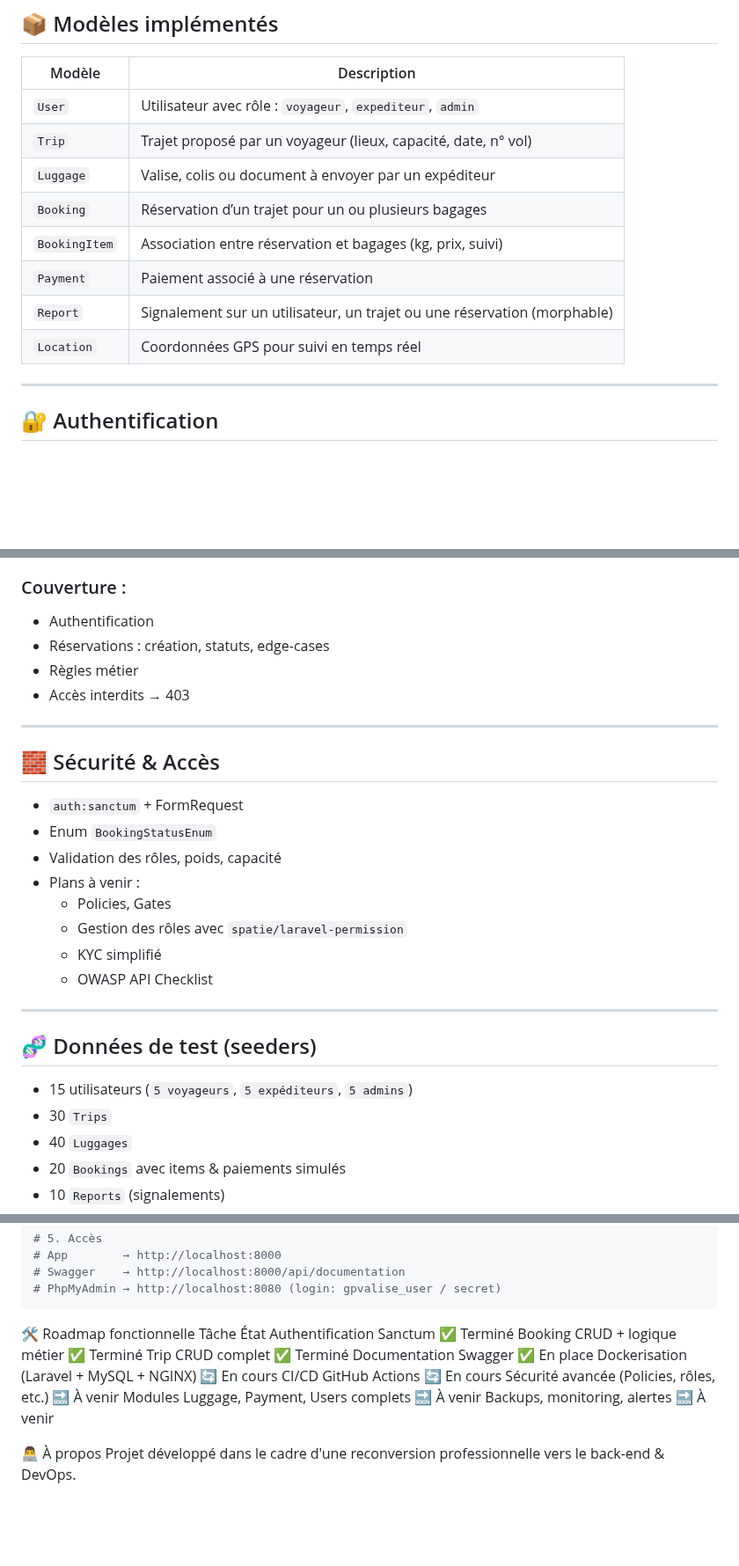
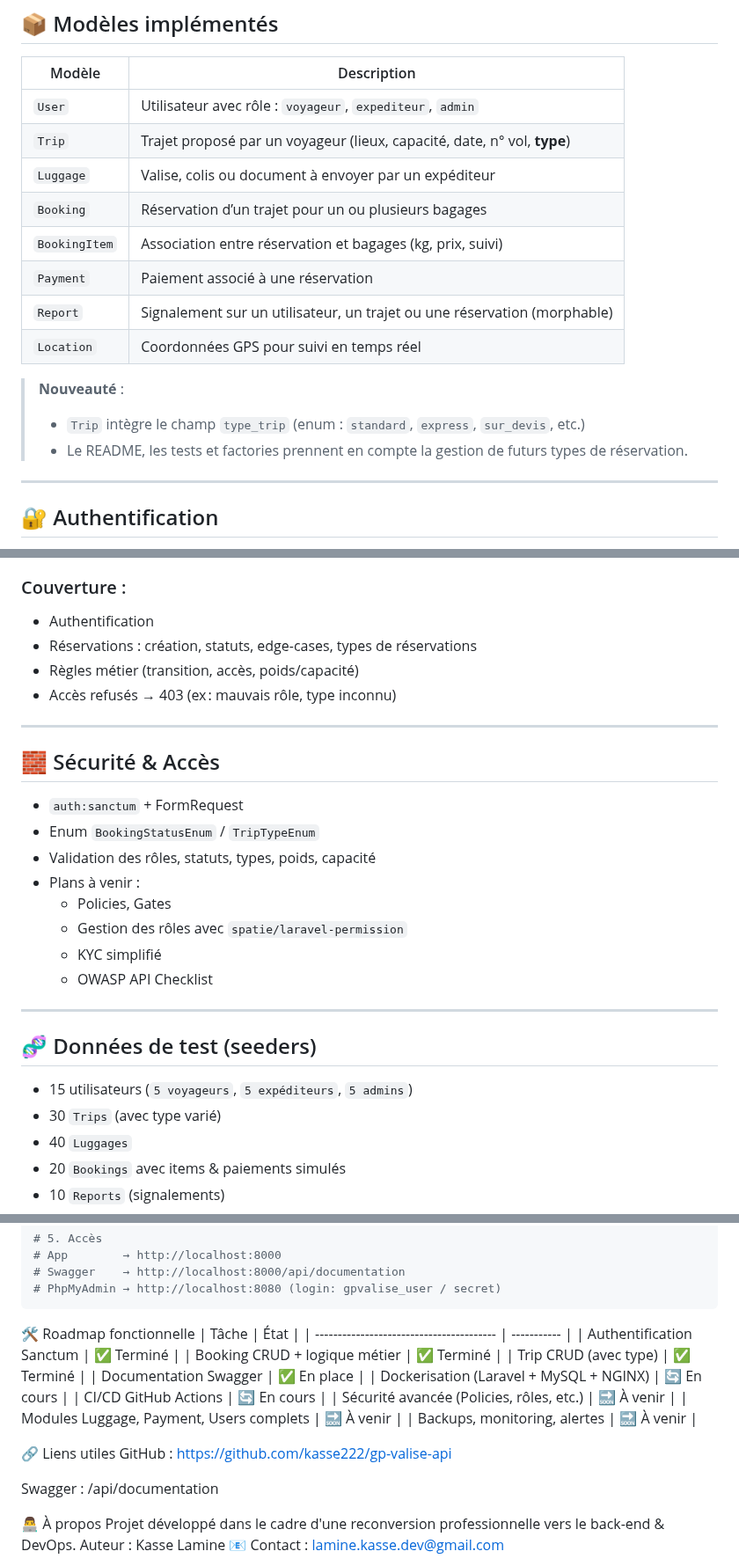
Before and after one commit to kasse222/gp-valise-api, a Markdown page: README.md, 3 parts joined by grey strips. Shown at 88% size. Drawn GitHub-style; blank space fills up the shorter version.

Commit message:
mis a jours readme

````diff
--- a/README.md
+++ b/README.md
@@ -41,13 +41,18 @@
 | Modèle        | Description                                                              |
 | ------------- | ------------------------------------------------------------------------ |
 | `User`        | Utilisateur avec rôle : `voyageur`, `expediteur`, `admin`                |
-| `Trip`        | Trajet proposé par un voyageur (lieux, capacité, date, n° vol)           |
+| `Trip`        | Trajet proposé par un voyageur (lieux, capacité, date, n° vol, **type**) |
 | `Luggage`     | Valise, colis ou document à envoyer par un expéditeur                    |
 | `Booking`     | Réservation d’un trajet pour un ou plusieurs bagages                     |
 | `BookingItem` | Association entre réservation et bagages (kg, prix, suivi)               |
 | `Payment`     | Paiement associé à une réservation                                       |
 | `Report`      | Signalement sur un utilisateur, un trajet ou une réservation (morphable) |
 | `Location`    | Coordonnées GPS pour suivi en temps réel                                 |
+
+> **Nouveauté** :
+>
+> -   `Trip` intègre le champ `type_trip` (enum : `standard`, `express`, `sur_devis`, etc.)
+> -   Le README, les tests et factories prennent en compte la gestion de futurs types de réservation.
 
 ---
 
@@ -94,17 +99,17 @@
 ### Couverture :
 
 -   Authentification
--   Réservations : création, statuts, edge-cases
--   Règles métier
--   Accès interdits → 403
+-   Réservations : création, statuts, edge-cases, types de réservations
+-   Règles métier (transition, accès, poids/capacité)
+-   Accès refusés → 403 (ex : mauvais rôle, type inconnu)
 
 ---
 
 ## 🧱 Sécurité & Accès
 
 -   `auth:sanctum` + FormRequest
--   Enum `BookingStatusEnum`
--   Validation des rôles, poids, capacité
+-   Enum `BookingStatusEnum` / `TripTypeEnum`
+-   Validation des rôles, statuts, types, poids, capacité
 -   Plans à venir :
     -   Policies, Gates
     -   Gestion des rôles avec `spatie/laravel-permission`
@@ -116,7 +121,7 @@
 ## 🧬 Données de test (seeders)
 
 -   15 utilisateurs (`5 voyageurs`, `5 expéditeurs`, `5 admins`)
--   30 `Trips`
+-   30 `Trips` (avec type varié)
 -   40 `Luggages`
 -   20 `Bookings` avec items & paiements simulés
 -   10 `Reports` (signalements)
@@ -149,19 +154,24 @@ make seed
 ```
 
 🛠️ Roadmap fonctionnelle
-Tâche État
-Authentification Sanctum ✅ Terminé
-Booking CRUD + logique métier ✅ Terminé
-Trip CRUD complet ✅ Terminé
-Documentation Swagger ✅ En place
-Dockerisation (Laravel + MySQL + NGINX) 🔄 En cours
-CI/CD GitHub Actions 🔄 En cours
-Sécurité avancée (Policies, rôles, etc.) 🔜 À venir
-Modules Luggage, Payment, Users complets 🔜 À venir
-Backups, monitoring, alertes 🔜 À venir
+| Tâche | État |
+| ---------------------------------------- | ----------- |
+| Authentification Sanctum | ✅ Terminé |
+| Booking CRUD + logique métier | ✅ Terminé |
+| Trip CRUD (avec type) | ✅ Terminé |
+| Documentation Swagger | ✅ En place |
+| Dockerisation (Laravel + MySQL + NGINX) | 🔄 En cours |
+| CI/CD GitHub Actions | 🔄 En cours |
+| Sécurité avancée (Policies, rôles, etc.) | 🔜 À venir |
+| Modules Luggage, Payment, Users complets | 🔜 À venir |
+| Backups, monitoring, alertes | 🔜 À venir |
+
+🔗 Liens utiles
+GitHub : https://github.com/kasse222/gp-valise-api
+
+Swagger : /api/documentation
 
 👨‍💻 À propos
 Projet développé dans le cadre d'une reconversion professionnelle vers le back-end & DevOps.
-
 Auteur : Kasse Lamine
 📧 Contact : lamine.kasse.dev@gmail.com
````
